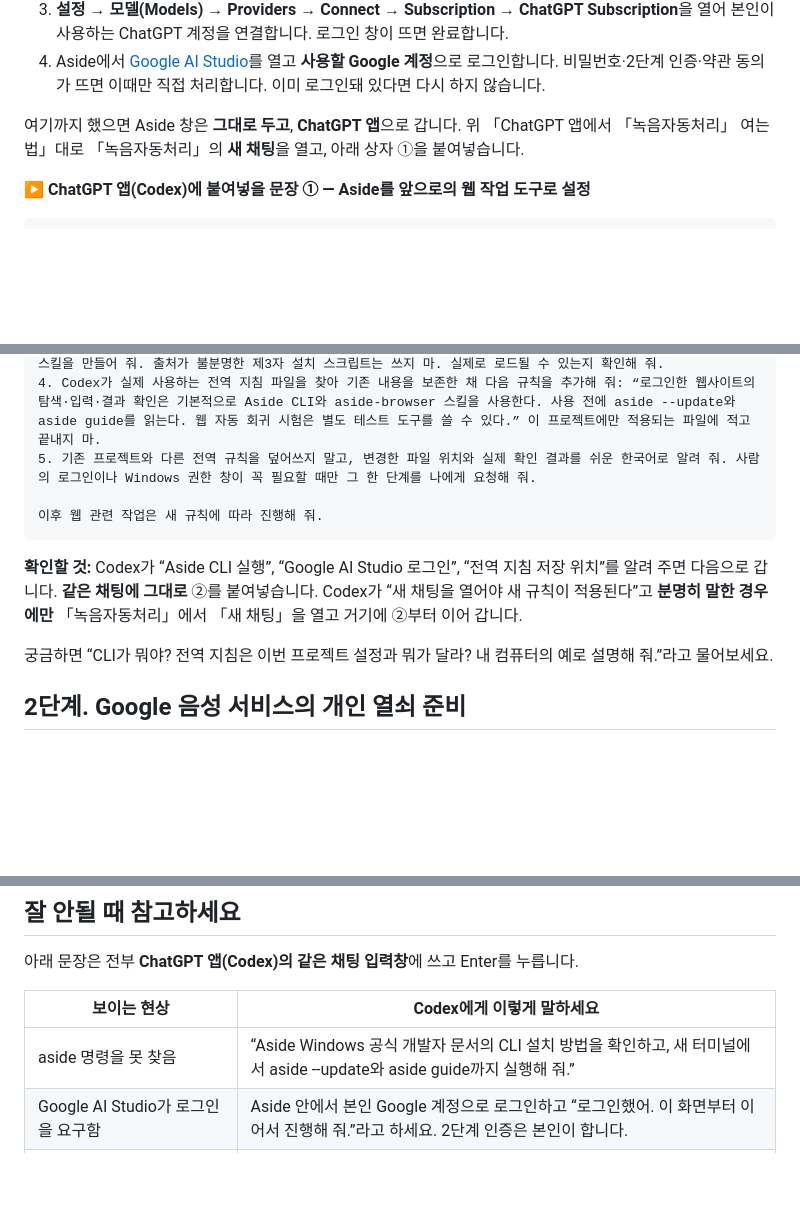
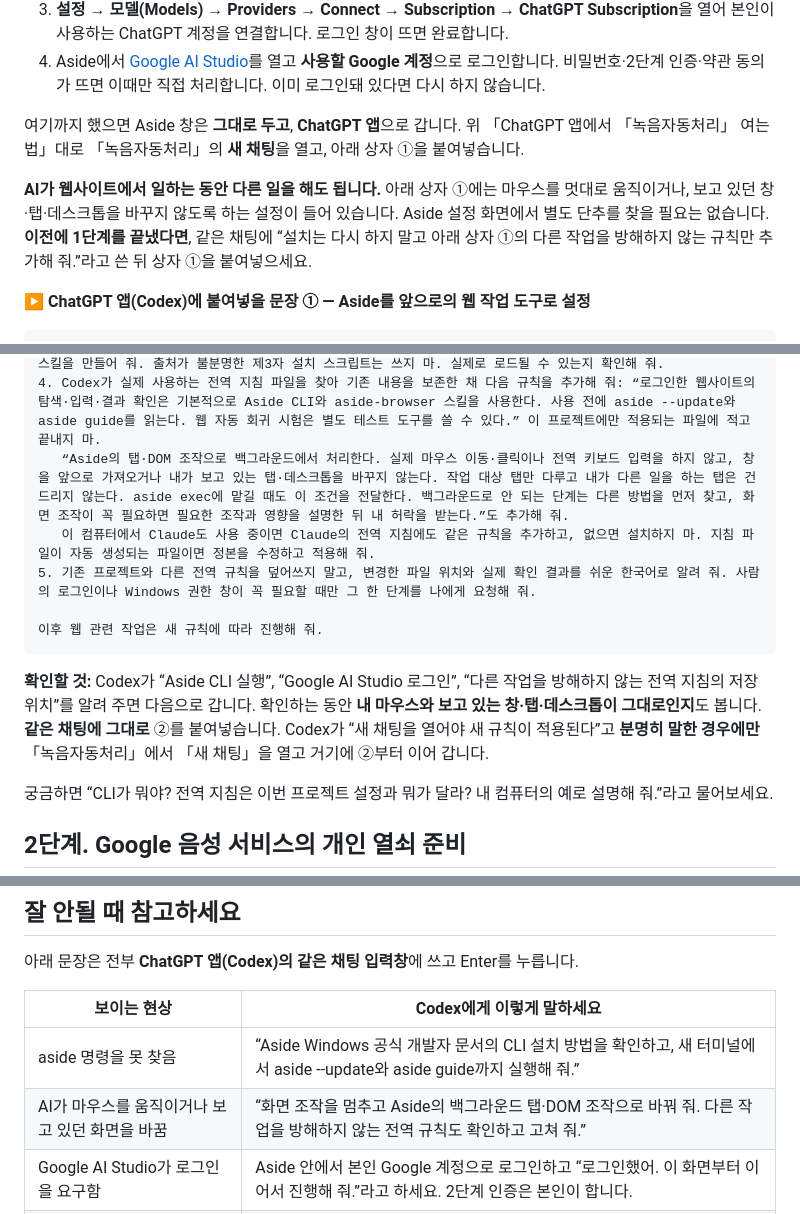
Before and after one commit to aiautomationstudy/study_exercises, a Markdown page: 3기/실습/3기_심화실습_3_AI_비서가_말하게_하기.md, 3 parts joined by grey strips. Rendered like a GitHub page; blank space fills up the shorter version.

````diff
--- a/3기/실습/3기_심화실습_3_AI_비서가_말하게_하기.md
+++ b/3기/실습/3기_심화실습_3_AI_비서가_말하게_하기.md
@@ -80,6 +80,8 @@ Aside는 Codex가 **내가 로그인한 웹사이트를 브라우저에서 다
 
 여기까지 했으면 Aside 창은 **그대로 두고**, **ChatGPT 앱**으로 갑니다. 위 「ChatGPT 앱에서 「녹음자동처리」 여는 법」대로 「녹음자동처리」의 **새 채팅**을 열고, 아래 상자 ①을 붙여넣습니다.
 
+**AI가 웹사이트에서 일하는 동안 다른 일을 해도 됩니다.** 아래 상자 ①에는 마우스를 멋대로 움직이거나, 보고 있던 창·탭·데스크톱을 바꾸지 않도록 하는 설정이 들어 있습니다. Aside 설정 화면에서 별도 단추를 찾을 필요는 없습니다. **이전에 1단계를 끝냈다면**, 같은 채팅에 “설치는 다시 하지 말고 아래 상자 ①의 다른 작업을 방해하지 않는 규칙만 추가해 줘.”라고 쓴 뒤 상자 ①을 붙여넣으세요.
+
 **▶ ChatGPT 앱(Codex)에 붙여넣을 문장 ① — Aside를 앞으로의 웹 작업 도구로 설정**
 
 ```text
@@ -90,12 +92,14 @@ Aside는 Codex가 **내가 로그인한 웹사이트를 브라우저에서 다
 2. aside --update, aside guide, aside account list로 CLI가 실행되고 Aside 계정이 로그인됐는지 확인해 줘. Google AI Studio 로그인도 Aside의 실제 화면에서 확인해 줘.
 3. Codex의 전역 skills 폴더에 aside-browser 스킬을 설치하거나, 공식 aside guide를 읽도록 하는 작은 로컬 스킬을 만들어 줘. 출처가 불분명한 제3자 설치 스크립트는 쓰지 마. 실제로 로드될 수 있는지 확인해 줘.
 4. Codex가 실제 사용하는 전역 지침 파일을 찾아 기존 내용을 보존한 채 다음 규칙을 추가해 줘: “로그인한 웹사이트의 탐색·입력·결과 확인은 기본적으로 Aside CLI와 aside-browser 스킬을 사용한다. 사용 전에 aside --update와 aside guide를 읽는다. 웹 자동 회귀 시험은 별도 테스트 도구를 쓸 수 있다.” 이 프로젝트에만 적용되는 파일에 적고 끝내지 마.
+   “Aside의 탭·DOM 조작으로 백그라운드에서 처리한다. 실제 마우스 이동·클릭이나 전역 키보드 입력을 하지 않고, 창을 앞으로 가져오거나 내가 보고 있는 탭·데스크톱을 바꾸지 않는다. 작업 대상 탭만 다루고 내가 다른 일을 하는 탭은 건드리지 않는다. aside exec에 맡길 때도 이 조건을 전달한다. 백그라운드로 안 되는 단계는 다른 방법을 먼저 찾고, 화면 조작이 꼭 필요하면 필요한 조작과 영향을 설명한 뒤 내 허락을 받는다.”도 추가해 줘.
+   이 컴퓨터에서 Claude도 사용 중이면 Claude의 전역 지침에도 같은 규칙을 추가하고, 없으면 설치하지 마. 지침 파일이 자동 생성되는 파일이면 정본을 수정하고 적용해 줘.
 5. 기존 프로젝트와 다른 전역 규칙을 덮어쓰지 말고, 변경한 파일 위치와 실제 확인 결과를 쉬운 한국어로 알려 줘. 사람의 로그인이나 Windows 권한 창이 꼭 필요할 때만 그 한 단계를 나에게 요청해 줘.
 
 이후 웹 관련 작업은 새 규칙에 따라 진행해 줘.
 ```
 
-**확인할 것:** Codex가 “Aside CLI 실행”, “Google AI Studio 로그인”, “전역 지침 저장 위치”를 알려 주면 다음으로 갑니다. **같은 채팅에 그대로** ②를 붙여넣습니다. Codex가 “새 채팅을 열어야 새 규칙이 적용된다”고 **분명히 말한 경우에만** 「녹음자동처리」에서 「새 채팅」을 열고 거기에 ②부터 이어 갑니다.
+**확인할 것:** Codex가 “Aside CLI 실행”, “Google AI Studio 로그인”, “다른 작업을 방해하지 않는 전역 지침의 저장 위치”를 알려 주면 다음으로 갑니다. 확인하는 동안 **내 마우스와 보고 있는 창·탭·데스크톱이 그대로인지**도 봅니다. **같은 채팅에 그대로** ②를 붙여넣습니다. Codex가 “새 채팅을 열어야 새 규칙이 적용된다”고 **분명히 말한 경우에만** 「녹음자동처리」에서 「새 채팅」을 열고 거기에 ②부터 이어 갑니다.
 
 궁금하면 “CLI가 뭐야? 전역 지침은 이번 프로젝트 설정과 뭐가 달라? 내 컴퓨터의 예로 설명해 줘.”라고 물어보세요.
 
@@ -268,6 +272,7 @@ Codex가 글쓰기를 멈추고 마지막 정리를 보여 주면 아래를 봅
 | 보이는 현상 | Codex에게 이렇게 말하세요 |
 | --- | --- |
 | aside 명령을 못 찾음 | “Aside Windows 공식 개발자 문서의 CLI 설치 방법을 확인하고, 새 터미널에서 aside --update와 aside guide까지 실행해 줘.” |
+| AI가 마우스를 움직이거나 보고 있던 화면을 바꿈 | “화면 조작을 멈추고 Aside의 백그라운드 탭·DOM 조작으로 바꿔 줘. 다른 작업을 방해하지 않는 전역 규칙도 확인하고 고쳐 줘.” |
 | Google AI Studio가 로그인을 요구함 | Aside 안에서 본인 Google 계정으로 로그인하고 “로그인했어. 이 화면부터 이어서 진행해 줘.”라고 하세요. 2단계 인증은 본인이 합니다. |
 | API 키가 만들어졌는데 401·403 오류 | “키 값을 보여 주지 말고 계정·프로젝트·모델 권한과 키 파일을 점검해 줘.” |
 | 429·한도 초과 | “AI Studio의 내 계정 Rate Limit을 확인하고 반복 호출을 멈춘 뒤 안전한 간격으로 재시도해 줘. 유료 전환은 하지 마.” |
````
Also changed, not shown: 3기/실습/3기_3주차_사전준비_안내서.md (+17 -4 lines).
